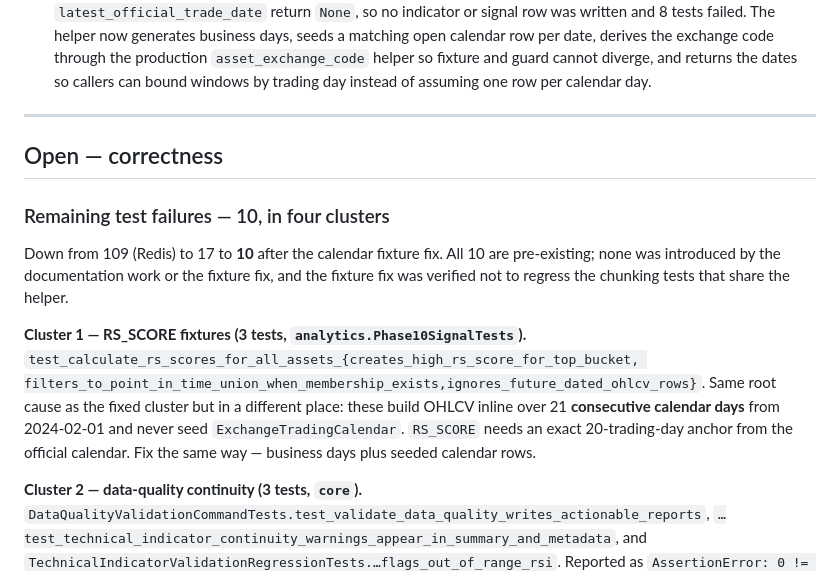
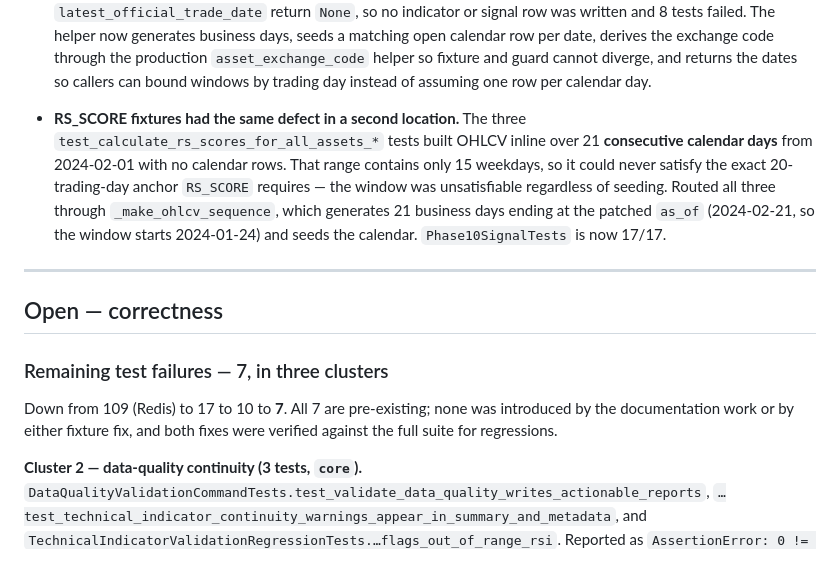
Before and after one commit to sean7084/FinanceAnalysis, a Markdown page: BACKLOG.md, the part around the change. Drawn GitHub-style.

Commit message:
docs: record the RS_SCORE fixture fix and refresh failure counts
Moves cluster 1 from open to resolved in BACKLOG.md with the detail that makes it
non-obvious: the fixture range was unsatisfiable independent of the missing calendar,
because 2024-02-01..02-21 holds only 15 weekdays while RS_SCORE requires an exact
20-trading-day anchor. Seeding the calendar alone would not have fixed it.

Updates the remaining-failure inventory from 10 in four clusters to 7 in three, and
extends the reduction table in docs/how-to/testing.md §6 with the new stage
(109 -> 17 -> 10 -> 7).

Also sharpens the lesson in that section. It previously claimed two fixes covered 91%
of the failures; the accurate framing is that three structural fixes covered 94%, and
the residual 7 each need individual diagnosis. That ordering is the point -- the cheap
structural fixes remove the noise that hides the real defects, so they should always
come first.

```diff
--- a/BACKLOG.md
+++ b/BACKLOG.md
@@ -72,24 +72,24 @@ Items here have no commitment attached. When something is done, move it to
   production `asset_exchange_code` helper so fixture and guard cannot diverge, and
   returns the dates so callers can bound windows by trading day instead of assuming
   one row per calendar day.
+- **RS_SCORE fixtures had the same defect in a second location.** The three
+  `test_calculate_rs_scores_for_all_assets_*` tests built OHLCV inline over 21
+  **consecutive calendar days** from 2024-02-01 with no calendar rows. That range
+  contains only 15 weekdays, so it could never satisfy the exact 20-trading-day
+  anchor `RS_SCORE` requires — the window was unsatisfiable regardless of seeding.
+  Routed all three through `_make_ohlcv_sequence`, which generates 21 business days
+  ending at the patched `as_of` (2024-02-21, so the window starts 2024-01-24) and
+  seeds the calendar. `Phase10SignalTests` is now 17/17.
 
 ---
 
 ## Open — correctness
 
-### Remaining test failures — 10, in four clusters
+### Remaining test failures — 7, in three clusters
 
-Down from 109 (Redis) to 17 to **10** after the calendar fixture fix. All 10 are
-pre-existing; none was introduced by the documentation work or the fixture fix, and
-the fixture fix was verified not to regress the chunking tests that share the helper.
-
-**Cluster 1 — RS_SCORE fixtures (3 tests, `analytics.Phase10SignalTests`).**
-`test_calculate_rs_scores_for_all_assets_{creates_high_rs_score_for_top_bucket,
-filters_to_point_in_time_union_when_membership_exists,ignores_future_dated_ohlcv_rows}`.
-Same root cause as the fixed cluster but in a different place: these build OHLCV
-inline over 21 **consecutive calendar days** from 2024-02-01 and never seed
-`ExchangeTradingCalendar`. `RS_SCORE` needs an exact 20-trading-day anchor from the
-official calendar. Fix the same way — business days plus seeded calendar rows.
+Down from 109 (Redis) to 17 to 10 to **7**. All 7 are pre-existing; none was
+introduced by the documentation work or by either fixture fix, and both fixes were
+verified against the full suite for regressions.
 
 **Cluster 2 — data-quality continuity (3 tests, `core`).**
 `DataQualityValidationCommandTests.test_validate_data_quality_writes_actionable_reports`,
```
Also changed, not shown: docs/how-to/testing.md (+8 -5 lines).
